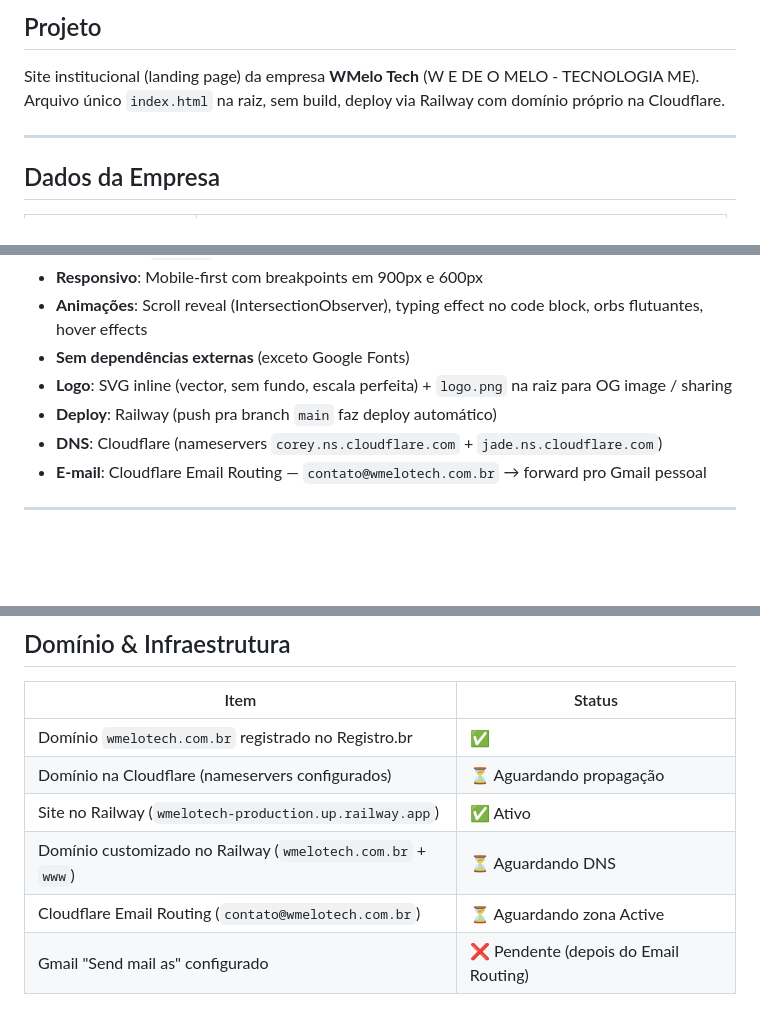
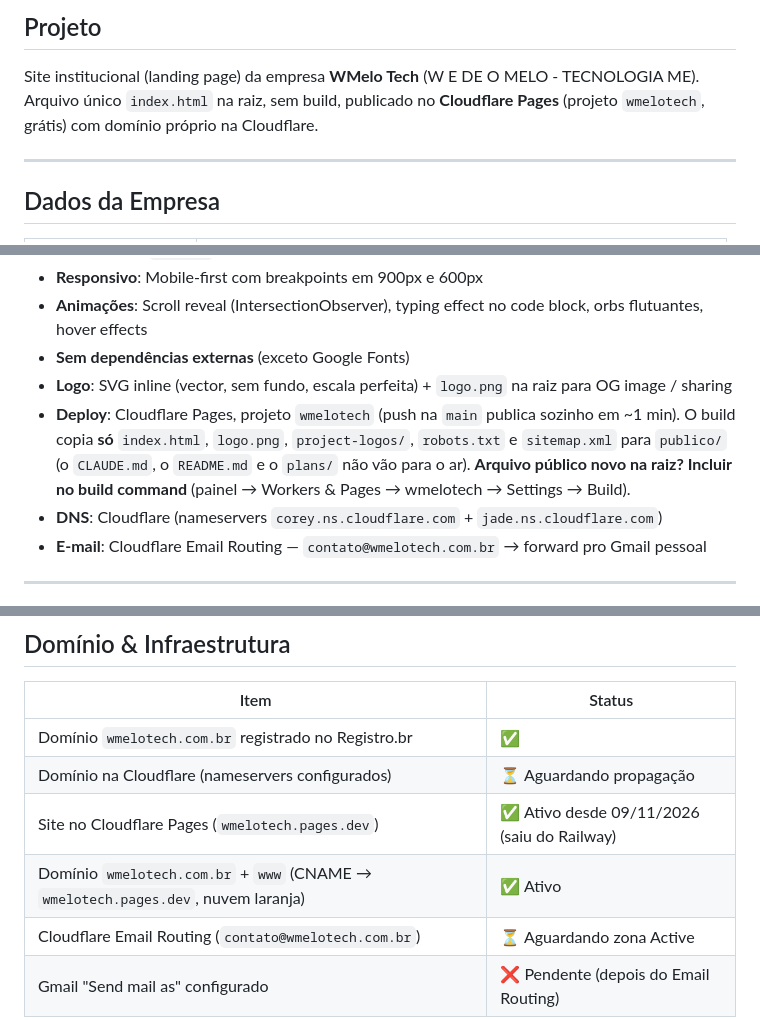
Before and after one commit to wesleyeduardodev/wmelotech, a Markdown page: CLAUDE.md, 3 parts joined by grey strips. Rendered like a GitHub page; blank space fills up the shorter version.

Commit message:
Deploy agora no Cloudflare Pages (saiu do Railway)
Co-Authored-By: Claude Opus 5.5 <noreply@anthropic.com>
Claude-Session: https://claude.ai/code/session_017MKr81NrmNypQBSgNMpzFP

```diff
--- a/CLAUDE.md
+++ b/CLAUDE.md
@@ -2,7 +2,7 @@
 
 ## Projeto
 Site institucional (landing page) da empresa **WMelo Tech** (W E DE O MELO - TECNOLOGIA ME).
-Arquivo único `index.html` na raiz, sem build, deploy via Railway com domínio próprio na Cloudflare.
+Arquivo único `index.html` na raiz, sem build, publicado no **Cloudflare Pages** (projeto `wmelotech`, grátis) com domínio próprio na Cloudflare.
 
 ---
 
@@ -68,7 +68,7 @@ Landing page institucional para apresentar a empresa, serviços e captar cliente
 - **Animações**: Scroll reveal (IntersectionObserver), typing effect no code block, orbs flutuantes, hover effects
 - **Sem dependências externas** (exceto Google Fonts)
 - **Logo**: SVG inline (vector, sem fundo, escala perfeita) + `logo.png` na raiz para OG image / sharing
-- **Deploy**: Railway (push pra branch `main` faz deploy automático)
+- **Deploy**: Cloudflare Pages, projeto `wmelotech` (push na `main` publica sozinho em ~1 min). O build copia **só** `index.html`, `logo.png`, `project-logos/`, `robots.txt` e `sitemap.xml` para `publico/` (o `CLAUDE.md`, o `README.md` e o `plans/` não vão para o ar). **Arquivo público novo na raiz? Incluir no build command** (painel → Workers & Pages → wmelotech → Settings → Build).
 - **DNS**: Cloudflare (nameservers `corey.ns.cloudflare.com` + `jade.ns.cloudflare.com`)
 - **E-mail**: Cloudflare Email Routing — `contato@wmelotech.com.br` → forward pro Gmail pessoal
 
@@ -175,8 +175,8 @@ Java, Spring Boot, React, React Native, PostgreSQL, Kubernetes, Docker, ArgoCD,
 |---|---|
 | Domínio `wmelotech.com.br` registrado no Registro.br | ✅ |
 | Domínio na Cloudflare (nameservers configurados) | ⏳ Aguardando propagação |
-| Site no Railway (`wmelotech-production.up.railway.app`) | ✅ Ativo |
-| Domínio customizado no Railway (`wmelotech.com.br` + `www`) | ⏳ Aguardando DNS |
+| Site no Cloudflare Pages (`wmelotech.pages.dev`) | ✅ Ativo desde 09/11/2026 (saiu do Railway) |
+| Domínio `wmelotech.com.br` + `www` (CNAME → `wmelotech.pages.dev`, nuvem laranja) | ✅ Ativo |
 | Cloudflare Email Routing (`contato@wmelotech.com.br`) | ⏳ Aguardando zona Active |
 | Gmail "Send mail as" configurado | ❌ Pendente (depois do Email Routing) |
 
```
Also changed, not shown: other parts of CLAUDE.md (+2 -2 lines).
